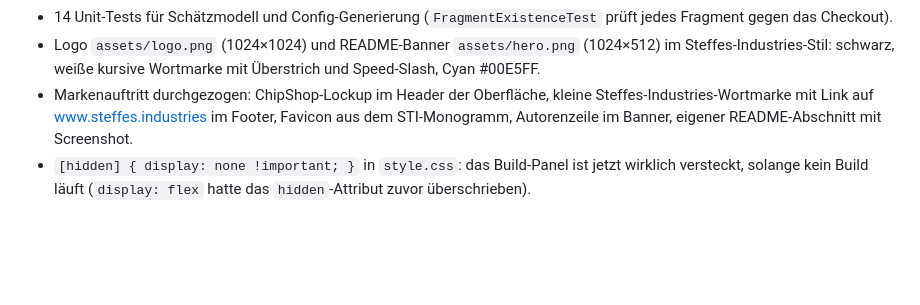
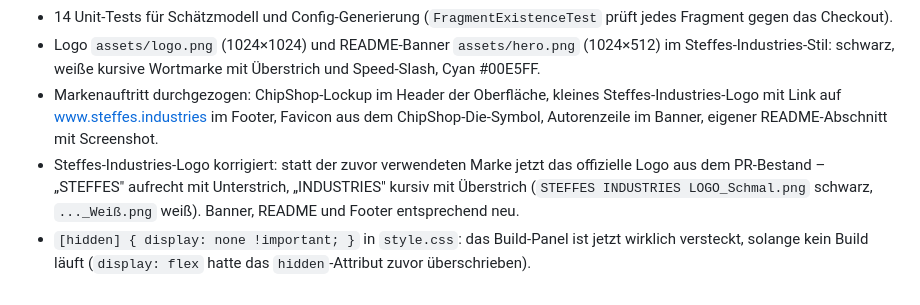
Before and after one commit to R-STEFFES/ChipShop, a Markdown page: CHANGELOG.md, the part around the change. GitHub-like rendering; blank space fills up the shorter version.

```diff
--- a/CHANGELOG.md
+++ b/CHANGELOG.md
@@ -24,9 +24,13 @@ Erster veröffentlichter Stand.
   (1024×512) im Steffes-Industries-Stil: schwarz, weiße kursive Wortmarke mit
   Überstrich und Speed-Slash, Cyan #00E5FF.
 - Markenauftritt durchgezogen: ChipShop-Lockup im Header der Oberfläche,
-  kleine Steffes-Industries-Wortmarke mit Link auf www.steffes.industries im
-  Footer, Favicon aus dem STI-Monogramm, Autorenzeile im Banner, eigener
+  kleines Steffes-Industries-Logo mit Link auf www.steffes.industries im
+  Footer, Favicon aus dem ChipShop-Die-Symbol, Autorenzeile im Banner, eigener
   README-Abschnitt mit Screenshot.
+- Steffes-Industries-Logo korrigiert: statt der zuvor verwendeten Marke jetzt
+  das offizielle Logo aus dem PR-Bestand – „STEFFES" aufrecht mit Unterstrich,
+  „INDUSTRIES" kursiv mit Überstrich (`STEFFES INDUSTRIES LOGO_Schmal.png`
+  schwarz, `..._Weiß.png` weiß). Banner, README und Footer entsprechend neu.
 - `[hidden] { display: none !important; }` in `style.css`: das Build-Panel ist
   jetzt wirklich versteckt, solange kein Build läuft (`display: flex` hatte das
   `hidden`-Attribut zuvor überschrieben).
```
Also changed, not shown: README.md (+7 -4 lines), assets/hero.png, assets/screenshot.png, assets/steffes-industries-black.png, assets/steffes-industries-white.png, static/img/favicon.png, static/img/steffes-industries-white.png.
